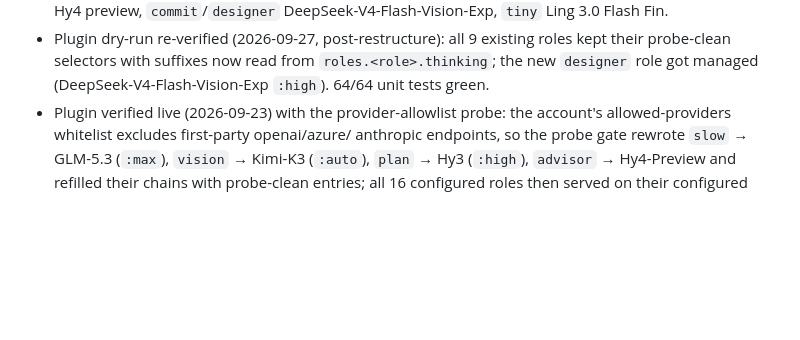
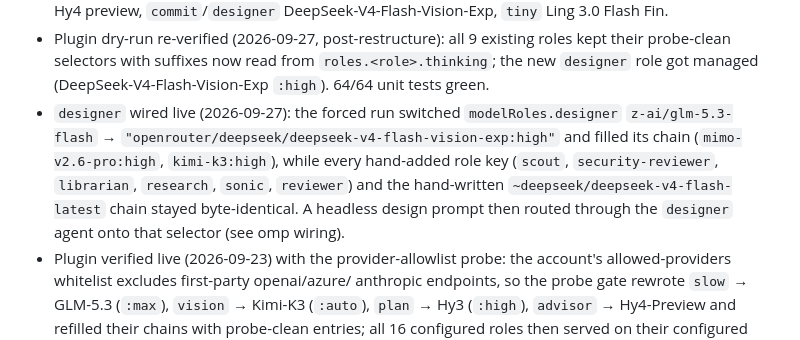
Before and after one commit to Gott50/omp-llm-role, a Markdown page: README.md, the part around one of its changes. Rendered like a GitHub page; blank space fills up the shorter version.

```diff
--- a/README.md
+++ b/README.md
@@ -309,6 +372,14 @@ is never cached, so the next run retries. llm-stats fetch failure is fatal
   roles kept their probe-clean selectors with suffixes now read from
   `roles.<role>.thinking`; the new `designer` role got managed
   (DeepSeek-V4-Flash-Vision-Exp `:high`). 64/64 unit tests green.
+- `designer` wired live (2026-09-27): the forced run switched
+  `modelRoles.designer` `z-ai/glm-5.3-flash` →
+  `"openrouter/deepseek/deepseek-v4-flash-vision-exp:high"` and filled its chain
+  (`mimo-v2.6-pro:high`, `kimi-k3:high`), while every hand-added role key
+  (`scout`, `security-reviewer`, `librarian`, `research`, `sonic`, `reviewer`)
+  and the hand-written `~deepseek/deepseek-v4-flash-latest` chain stayed
+  byte-identical. A headless design prompt then routed through the `designer`
+  agent onto that selector (see omp wiring).
 - Plugin verified live (2026-09-23) with the provider-allowlist probe: the
   account's allowed-providers whitelist excludes first-party openai/azure/
   anthropic endpoints, so the probe gate rewrote `slow` → GLM-5.3 (`:max`),
```
Also changed, not shown: other parts of README.md (+63 -0 lines).
